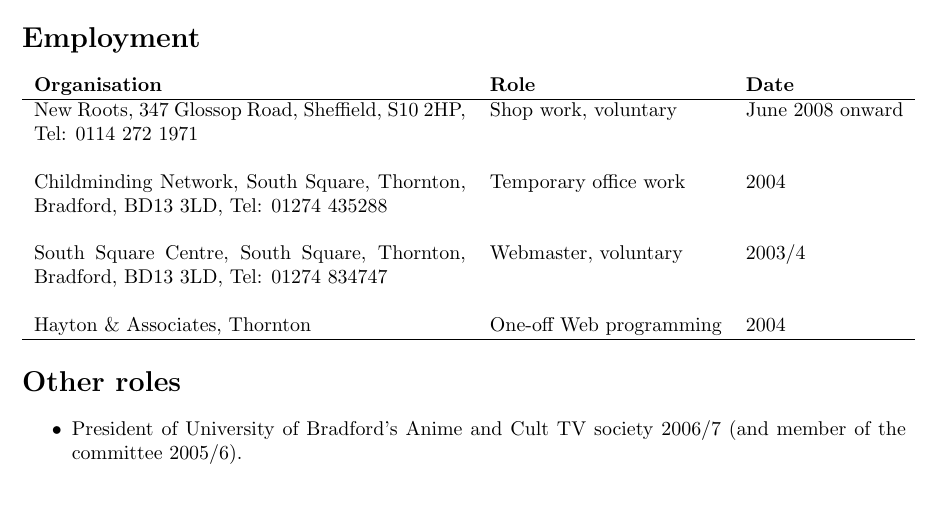
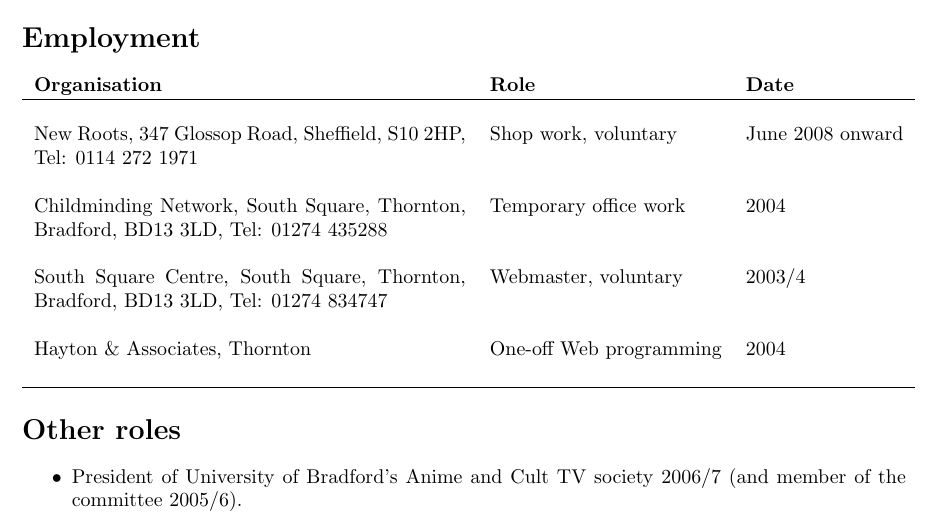
Before and after one commit to holizz/cv, a LaTeX CV (cv.tex): part of page 1 of 2, cut so that both start at the same text, the shorter picture padded with empty space. Compiled offline with pdfLaTeX; a LaTeX package or settings file that is missing is left out.

Commit message:
Added gaps before and after content of employment table.

```diff
--- a/cv.tex
+++ b/cv.tex
@@ -80,13 +80,13 @@
 \tablehead{}
 \tabletail{}
 \begin{supertabular}{p{\ecolw}ll}
-New Roots, 347 Glossop Road, Sheffield, S10 2HP, Tel: 0114 272 1971 & Shop work, voluntary & June 2008 onward\\\\
+\\New Roots, 347 Glossop Road, Sheffield, S10 2HP, Tel: 0114 272 1971 & Shop work, voluntary & June 2008 onward\\\\
 
 Childminding Network, South Square, Thornton, Bradford, BD13 3LD, Tel: 01274 435288 & Temporary office work & 2004\\\\
 
 South Square Centre, South Square, Thornton, Bradford, BD13 3LD, Tel: 01274 834747 & Webmaster, voluntary & 2003/4\\\\
 
-Hayton \& Associates, Thornton & One-off Web programming & 2004%\\\\
+Hayton \& Associates, Thornton & One-off Web programming & 2004\\
 
 %Alphabet Zoo, Girlington, Bradford & Staff & 2004
 \end{supertabular}
```
